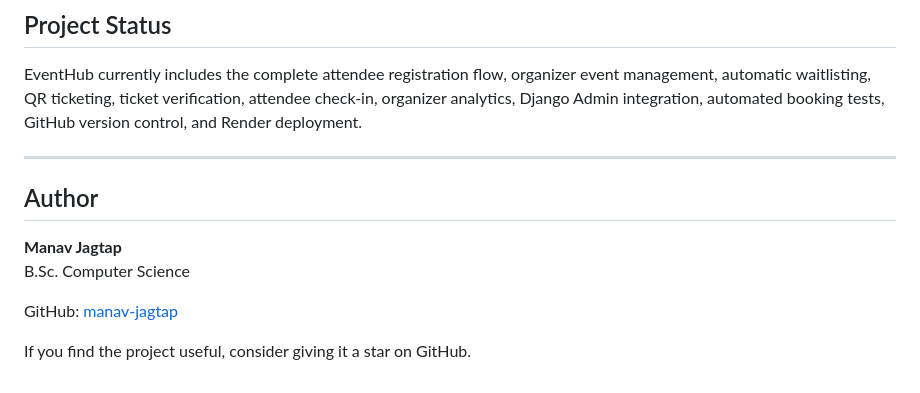
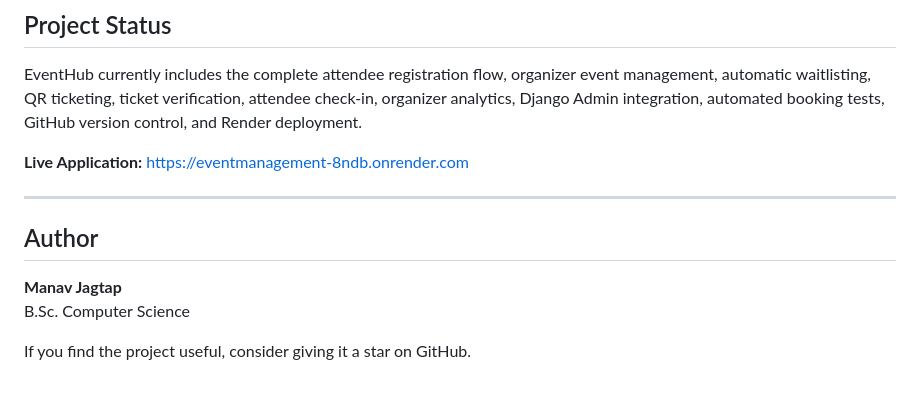
Before and after one commit to manav-jagtap/EventManagement, a Markdown page: README.md, the part around the change. GitHub-like rendering.

```diff
--- a/README.md
+++ b/README.md
@@ -426,6 +426,9 @@ For a real production system with permanent user data, the database can be migra
 
 EventHub currently includes the complete attendee registration flow, organizer event management, automatic waitlisting, QR ticketing, ticket verification, attendee check-in, organizer analytics, Django Admin integration, automated booking tests, GitHub version control, and Render deployment.
 
+
+**Live Application:** [https://eventmanagement-8ndb.onrender.com](https://eventmanagement-8ndb.onrender.com)
+
 ---
 
 ## Author
@@ -433,6 +436,4 @@ EventHub currently includes the complete attendee registration flow, organizer e
 **Manav Jagtap**
 B.Sc. Computer Science
 
-GitHub: [manav-jagtap](https://github.com/manav-jagtap)
-
 If you find the project useful, consider giving it a star on GitHub.
```
